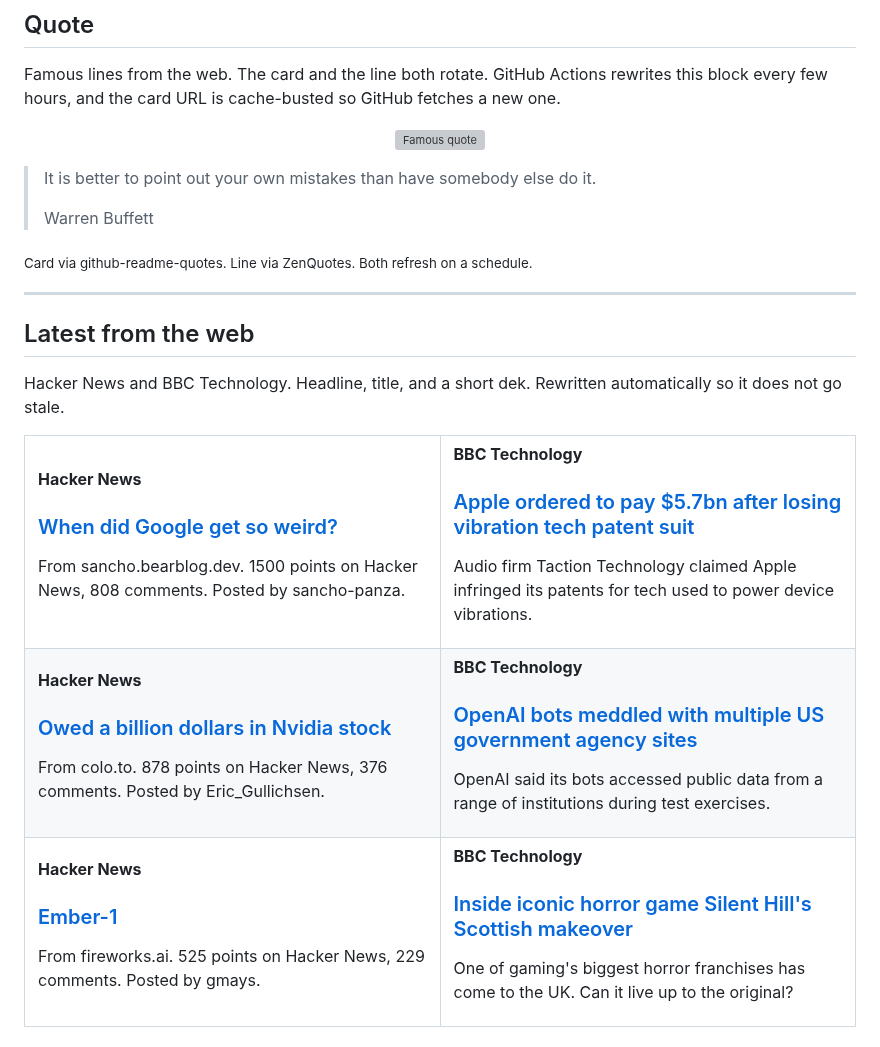
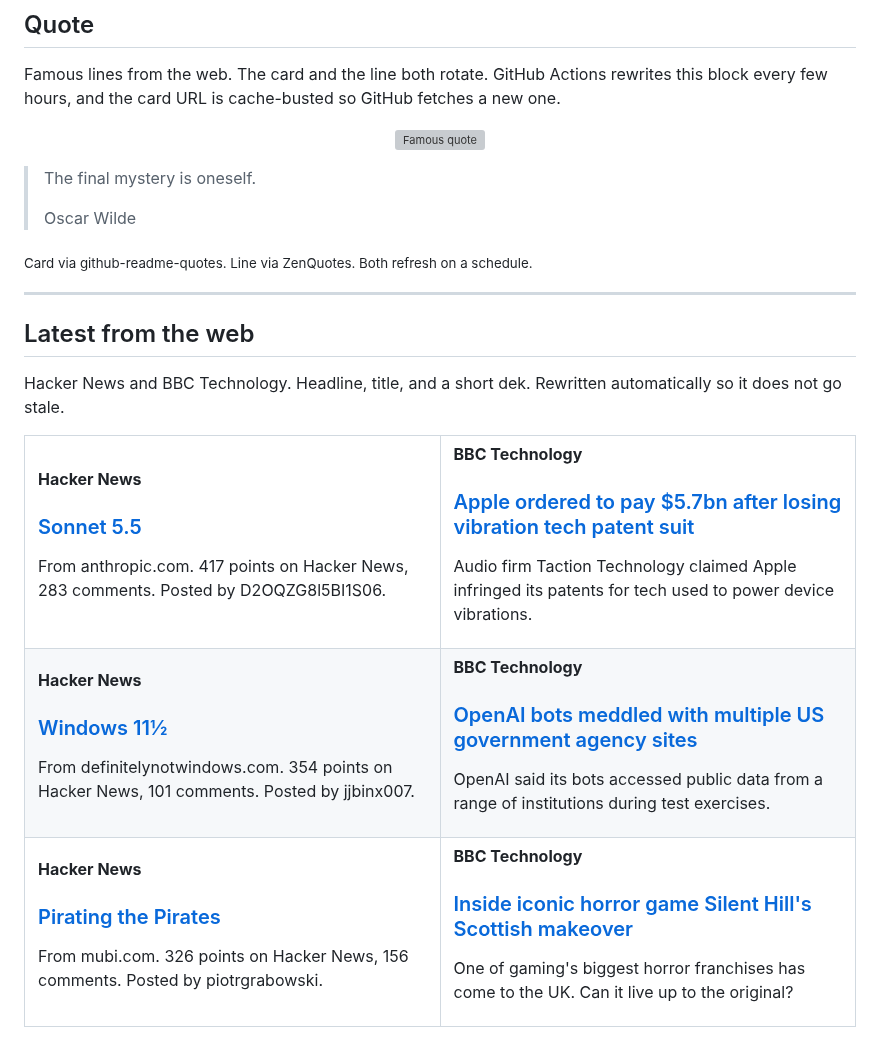
Before and after one commit to tahirkodx/tahirkodx, a Markdown page: README.md, the part around one of its changes. Rendered like a GitHub page; grey boxes are pictures that could not be loaded.

Commit message:
docs: refresh quote and news feed

```diff
--- a/README.md
+++ b/README.md
@@ -420,8 +420,8 @@ Famous lines from the web. The card and the line both rotate. GitHub Actions rew
 </p>
 
-> It is better to point out your own mistakes than have somebody else do it.
+> The final mystery is oneself.
 >
-> Warren Buffett
+> Oscar Wilde
 
 <sub>Card via github-readme-quotes. Line via ZenQuotes. Both refresh on a schedule.</sub>
 <!--FEED:QUOTE:END-->
@@ -437,8 +437,8 @@ Hacker News and BBC Technology. Headline, title, and a short dek. Rewritten auto
   <tr>
     <td width="50%" valign="top">
       <p><strong>Hacker News</strong></p>
-      <h3><a href="https://sancho.bearblog.dev/google-weird/">When did Google get so weird?</a></h3>
-      <p>From sancho.bearblog.dev. 1500 points on Hacker News, 808 comments. Posted by sancho-panza.</p>
+      <h3><a href="https://www.anthropic.com/claude-sonnet-5-5">Sonnet 5.5</a></h3>
+      <p>From anthropic.com. 417 points on Hacker News, 283 comments. Posted by D2OQZG8l5BI1S06.</p>
     </td>
     <td width="50%" valign="top">
       <p><strong>BBC Technology</strong></p>
@@ -449,8 +449,8 @@ Hacker News and BBC Technology. Headline, title, and a short dek. Rewritten auto
   <tr>
     <td width="50%" valign="top">
       <p><strong>Hacker News</strong></p>
-      <h3><a href="https://colo.to/nvidia-stock-narrative.html">Owed a billion dollars in Nvidia stock</a></h3>
-      <p>From colo.to. 878 points on Hacker News, 376 comments. Posted by Eric_Gullichsen.</p>
+      <h3><a href="https://definitelynotwindows.com/">Windows 11½</a></h3>
+      <p>From definitelynotwindows.com. 354 points on Hacker News, 101 comments. Posted by jjbinx007.</p>
     </td>
     <td width="50%" valign="top">
       <p><strong>BBC Technology</strong></p>
@@ -461,8 +461,8 @@ Hacker News and BBC Technology. Headline, title, and a short dek. Rewritten auto
   <tr>
     <td width="50%" valign="top">
       <p><strong>Hacker News</strong></p>
-      <h3><a href="https://fireworks.ai/blog/ember-1">Ember-1</a></h3>
-      <p>From fireworks.ai. 525 points on Hacker News, 229 comments. Posted by gmays.</p>
+      <h3><a href="https://mubi.com/en/notebook/posts/pirating-the-pirates">Pirating the Pirates</a></h3>
+      <p>From mubi.com. 326 points on Hacker News, 156 comments. Posted by piotrgrabowski.</p>
     </td>
     <td width="50%" valign="top">
       <p><strong>BBC Technology</strong></p>
```
Also changed, not shown: other parts of README.md (+2 -2 lines).
